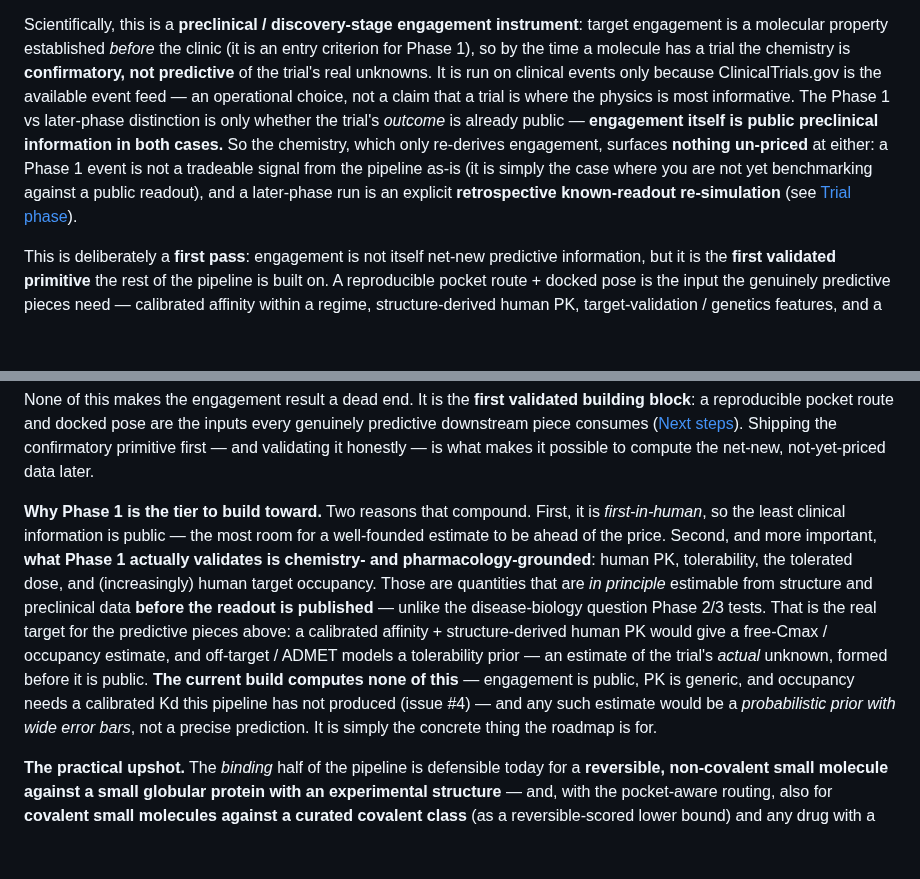
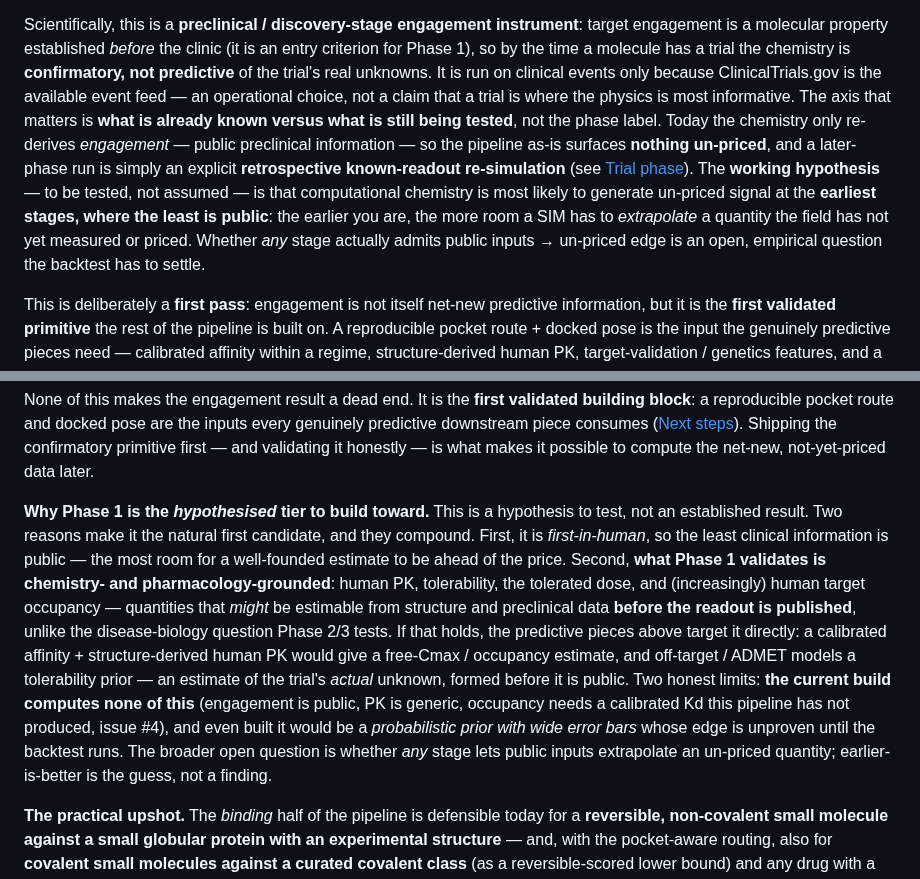
Before and after one commit to noahlin17/trial-impact, a Markdown page: README.md, 2 parts joined by grey strips. GitHub-like rendering; blank space fills up the shorter version.

Commit message:
Reframe P1-vs-later as known-vs-tested and demote to an explicit HYPOTHESIS: earlier stages (less public) may leave the most room for SIM to extrapolate un-priced signal; whether any stage does is empirical (backtest settles it)
Co-Authored-By: Devin AI <158243242+devin-ai-integration[bot]@users.noreply.github.com>

```diff
--- a/README.md
+++ b/README.md
@@ -45,13 +45,16 @@ Scientifically, this is a **preclinical / discovery-stage engagement instrument*
 is a molecular property established *before* the clinic (it is an entry criterion for Phase 1), so by
 the time a molecule has a trial the chemistry is **confirmatory, not predictive** of the trial's real
 unknowns. It is run on clinical events only because ClinicalTrials.gov is the available event feed —
-an operational choice, not a claim that a trial is where the physics is most informative. The
-Phase 1 vs later-phase distinction is only whether the trial's *outcome* is already public —
-**engagement itself is public preclinical information in both cases.** So the chemistry, which only
-re-derives engagement, surfaces **nothing un-priced** at either: a Phase 1 event is not a tradeable
-signal from the pipeline as-is (it is simply the case where you are not yet benchmarking against a
-public readout), and a later-phase run is an explicit **retrospective known-readout re-simulation**
-(see [Trial phase](#trial-phase--a-preclinical--discovery-stage-instrument)).
+an operational choice, not a claim that a trial is where the physics is most informative. The axis
+that matters is **what is already known versus what is still being tested**, not the phase label.
+Today the chemistry only re-derives *engagement* — public preclinical information — so the pipeline
+as-is surfaces **nothing un-priced**, and a later-phase run is simply an explicit **retrospective
+known-readout re-simulation** (see [Trial phase](#trial-phase--a-preclinical--discovery-stage-instrument)).
+The **working hypothesis** — to be tested, not assumed — is that computational chemistry is most
+likely to generate un-priced signal at the **earliest stages, where the least is public**: the earlier
+you are, the more room a SIM has to *extrapolate* a quantity the field has not yet measured or priced.
+Whether *any* stage actually admits public inputs → un-priced edge is an open, empirical question the
+backtest has to settle.
 
 This is deliberately a **first pass**: engagement is not itself net-new predictive information, but it
 is the **first validated primitive** the rest of the pipeline is built on. A reproducible pocket
@@ -449,18 +452,21 @@ reproducible pocket route and docked pose are the inputs every genuinely predict
 consumes ([Next steps](#next-steps)). Shipping the confirmatory primitive first — and validating it
 honestly — is what makes it possible to compute the net-new, not-yet-priced data later.
 
-**Why Phase 1 is the tier to build toward.** Two reasons that compound. First, it is *first-in-human*,
-so the least clinical information is public — the most room for a well-founded estimate to be ahead of
-the price. Second, and more important, **what Phase 1 actually validates is chemistry- and
+**Why Phase 1 is the *hypothesised* tier to build toward.** This is a hypothesis to test, not an
+established result. Two reasons make it the natural first candidate, and they compound. First, it is
+*first-in-human*, so the least clinical information is public — the most room for a well-founded
+estimate to be ahead of the price. Second, **what Phase 1 validates is chemistry- and
 pharmacology-grounded**: human PK, tolerability, the tolerated dose, and (increasingly) human target
-occupancy. Those are quantities that are *in principle* estimable from structure and preclinical data
-**before the readout is published** — unlike the disease-biology question Phase 2/3 tests. That is the
-real target for the predictive pieces above: a calibrated affinity + structure-derived human PK would
+occupancy — quantities that *might* be estimable from structure and preclinical data **before the
+readout is published**, unlike the disease-biology question Phase 2/3 tests. If that holds, the
+predictive pieces above target it directly: a calibrated affinity + structure-derived human PK would
 give a free-Cmax / occupancy estimate, and off-target / ADMET models a tolerability prior — an
-estimate of the trial's *actual* unknown, formed before it is public. **The current build computes
-none of this** — engagement is public, PK is generic, and occupancy needs a calibrated Kd this
-pipeline has not produced (issue #4) — and any such estimate would be a *probabilistic prior with wide
-error bars*, not a precise prediction. It is simply the concrete thing the roadmap is for.
+estimate of the trial's *actual* unknown, formed before it is public. Two honest limits: **the current
+build computes none of this** (engagement is public, PK is generic, occupancy needs a calibrated Kd
+this pipeline has not produced, issue #4), and even built it would be a *probabilistic prior with wide
+error bars* whose edge is unproven until the backtest runs. The broader open question is whether *any*
+stage lets public inputs extrapolate an un-priced quantity; earlier-is-better is the guess, not a
+finding.
 
 **The practical upshot.** The *binding* half of the pipeline is defensible today for a
 **reversible, non-covalent small molecule against a small globular protein with an
```
Also changed, not shown: THESIS.md (+8 -5 lines).
